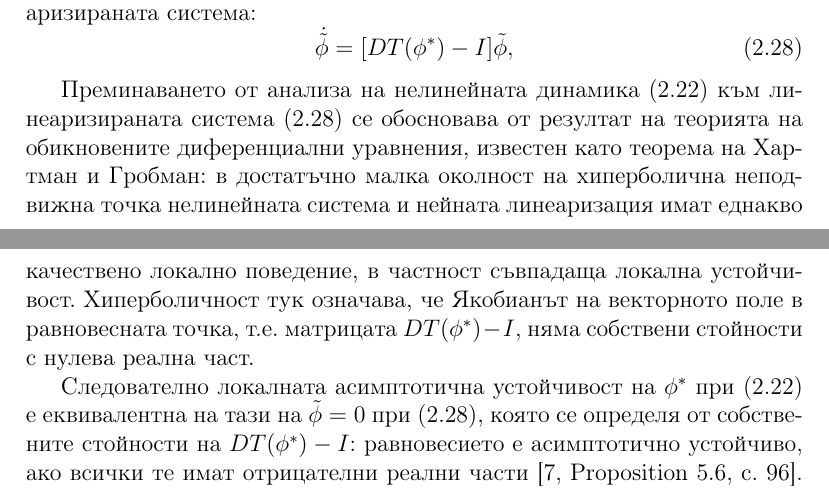
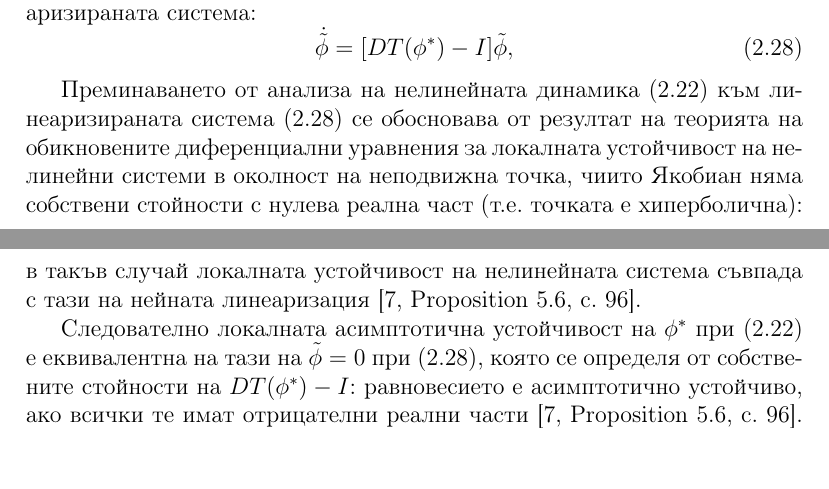
Before and after one commit to TASHINOV10/Gali-NK-Open-Economy-AL, a LaTeX document (main.tex, which reads chapters/ch4_AL_formulation.tex): two parts of pages 14 and 15 of 17, joined at a grey line, cut so that both start at the same text. Compiled offline with pdfLaTeX.

Commit message:
ch4: drop Hartman-Grobman, cite Prop 5.6 for linearization step

```diff
--- a/chapters/ch4_AL_formulation.tex
+++ b/chapters/ch4_AL_formulation.tex
@@ -290,13 +290,12 @@ T(\phi^* + \tilde{\phi}) = T(\phi^*) + DT(\phi^*)\tilde{\phi} + O(|\tilde{\phi}|
 
 Преминаването от анализа на нелинейната динамика \eqref{eq:E_dynamic}
 към линеаризираната система \eqref{eq:E_linearized_final} се обосновава
-от резултат на теорията на обикновените диференциални уравнения, известен
-като теорема на Хартман и Гробман: в достатъчно малка околност на
-хиперболична неподвижна точка нелинейната система и нейната линеаризация
-имат еднакво качествено локално поведение, в частност съвпадаща локална
-устойчивост. Хиперболичност тук означава, че Якобианът на векторното поле
-в равновесната точка, т.е. матрицата $DT(\phi^\ast)-I$, няма собствени
-стойности с нулева реална част.
+от резултат на теорията на обикновените диференциални уравнения за
+локалната устойчивост на нелинейни системи в околност на неподвижна точка,
+чиито Якобиан няма собствени стойности с нулева реална част (т.е. точката
+е хиперболична): в такъв случай локалната устойчивост на нелинейната
+система съвпада с тази на нейната линеаризация \parencite[Proposition 5.6,
+с. 96]{GeorgeEvans_2001}.
 
 Следователно локалната асимптотична устойчивост на $\phi^\ast$ при
 \eqref{eq:E_dynamic} е еквивалентна на тази на $\tilde{\phi}=0$ при
```
